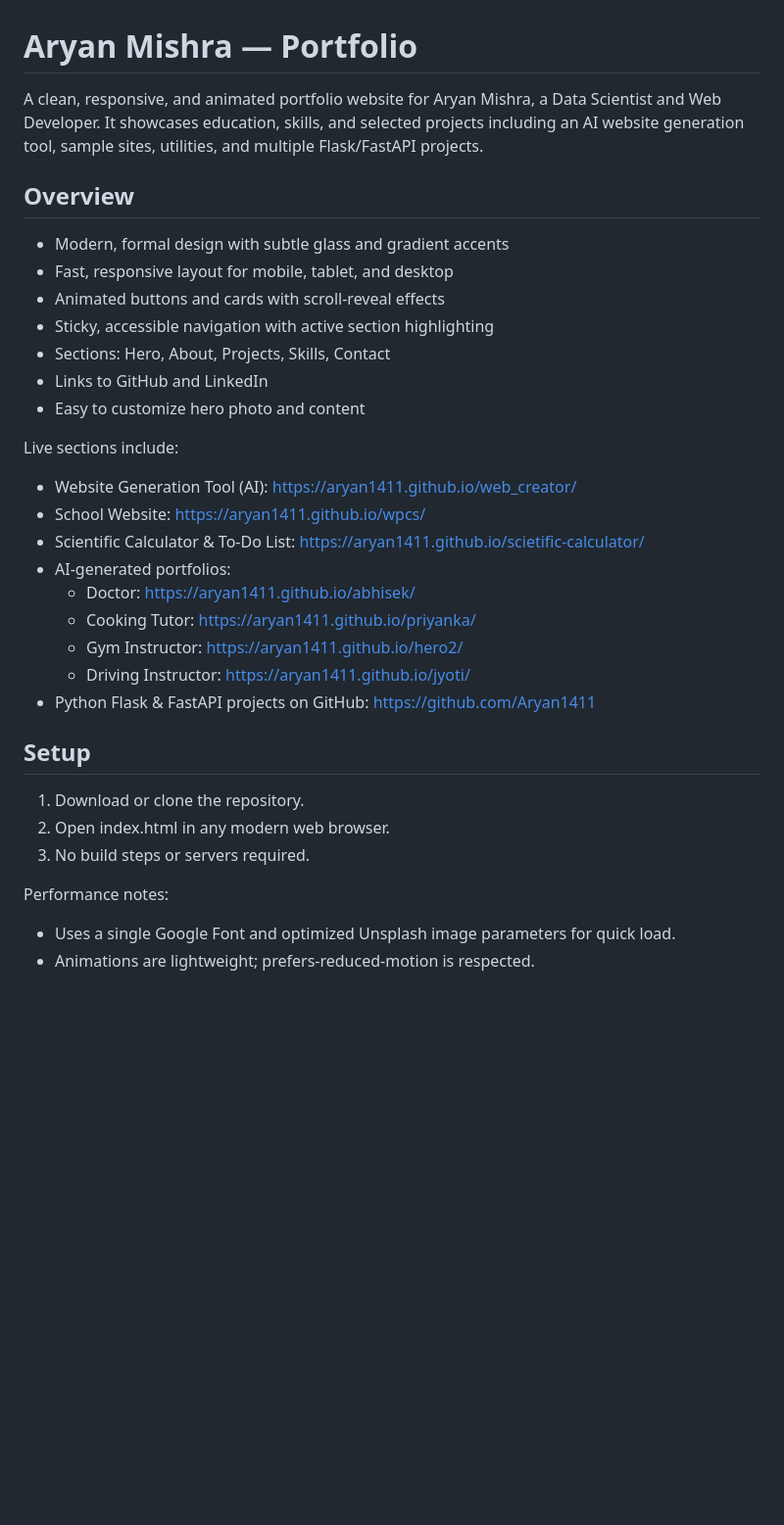
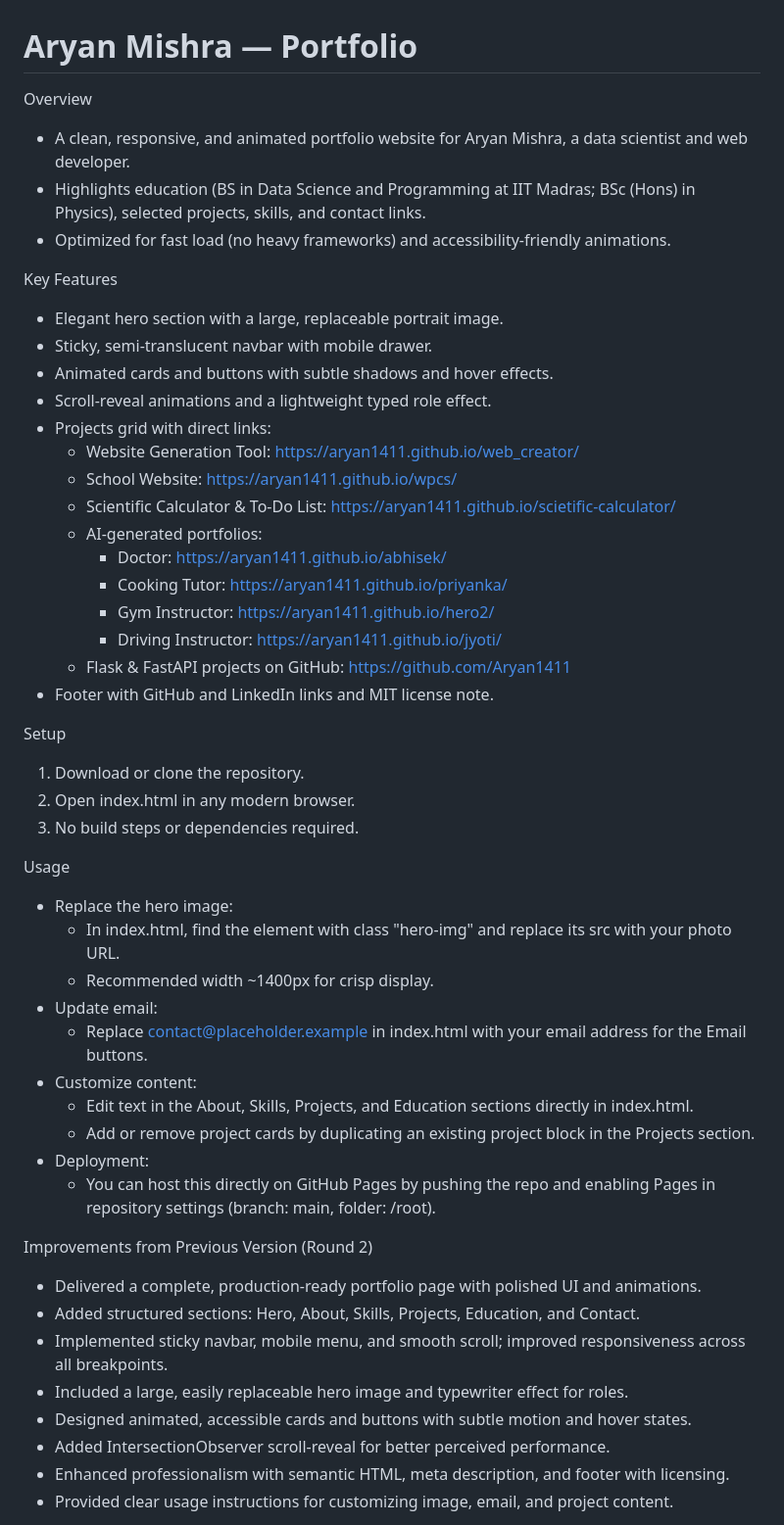
Before and after one commit to Aryan1411/aryan, a Markdown page: README.md, the part around one of its changes. Shown at 98% size. GitHub-like rendering; blank space fills up the shorter version.

Commit message:
Update README.md for round 2

```diff
--- a/README.md
+++ b/README.md
@@ -1,33 +1,51 @@
 # Aryan Mishra — Portfolio
 
-A clean, responsive, and animated portfolio website for Aryan Mishra, a Data Scientist and Web Developer. It showcases education, skills, and selected projects including an AI website generation tool, sample sites, utilities, and multiple Flask/FastAPI projects.
+Overview
+- A clean, responsive, and animated portfolio website for Aryan Mishra, a data scientist and web developer.
+- Highlights education (BS in Data Science and Programming at IIT Madras; BSc (Hons) in Physics), selected projects, skills, and contact links.
+- Optimized for fast load (no heavy frameworks) and accessibility-friendly animations.
 
-## Overview
-- Modern, formal design with subtle glass and gradient accents
-- Fast, responsive layout for mobile, tablet, and desktop
-- Animated buttons and cards with scroll‑reveal effects
-- Sticky, accessible navigation with active section highlighting
-- Sections: Hero, About, Projects, Skills, Contact
-- Links to GitHub and LinkedIn
-- Easy to customize hero photo and content
+Key Features
+- Elegant hero section with a large, replaceable portrait image.
+- Sticky, semi-translucent navbar with mobile drawer.
+- Animated cards and buttons with subtle shadows and hover effects.
+- Scroll‑reveal animations and a lightweight typed role effect.
+- Projects grid with direct links:
+  - Website Generation Tool: https://aryan1411.github.io/web_creator/
+  - School Website: https://aryan1411.github.io/wpcs/
+  - Scientific Calculator & To‑Do List: https://aryan1411.github.io/scietific-calculator/
+  - AI‑generated portfolios:
+    - Doctor: https://aryan1411.github.io/abhisek/
+    - Cooking Tutor: https://aryan1411.github.io/priyanka/
+    - Gym Instructor: https://aryan1411.github.io/hero2/
+    - Driving Instructor: https://aryan1411.github.io/jyoti/
+  - Flask & FastAPI projects on GitHub: https://github.com/Aryan1411
+- Footer with GitHub and LinkedIn links and MIT license note.
 
-Live sections include:
-- Website Generation Tool (AI): https://aryan1411.github.io/web_creator/
-- School Website: https://aryan1411.github.io/wpcs/
-- Scientific Calculator & To‑Do List: https://aryan1411.github.io/scietific-calculator/
-- AI‑generated portfolios:
-  - Doctor: https://aryan1411.github.io/abhisek/
-  - Cooking Tutor: https://aryan1411.github.io/priyanka/
-  - Gym Instructor: https://aryan1411.github.io/hero2/
-  - Driving Instructor: https://aryan1411.github.io/jyoti/
-- Python Flask & FastAPI projects on GitHub: https://github.com/Aryan1411
+Setup
+1. Download or clone the repository.
+2. Open index.html in any modern browser.
+3. No build steps or dependencies required.
 
-## Setup
-1. Download or clone the repository.
-2. Open index.html in any modern web browser.
-3. No build steps or servers required.
+Usage
+- Replace the hero image:
+  - In index.html, find the element with class "hero-img" and replace its src with your photo URL.
+  - Recommended width ~1400px for crisp display.
+- Update email:
+  - Replace contact@placeholder.example in index.html with your email address for the Email buttons.
+- Customize content:
+  - Edit text in the About, Skills, Projects, and Education sections directly in index.html.
+  - Add or remove project cards by duplicating an existing project block in the Projects section.
+- Deployment:
+  - You can host this directly on GitHub Pages by pushing the repo and enabling Pages in repository settings (branch: main, folder: /root).
 
-Performance notes:
-- Uses a single Google Font and optimized Unsplash image parameters for quick load.
-- Animations are lightweight; prefers-reduced-motion is respected.
+Improvements from Previous Version (Round 2)
+- Delivered a complete, production‑ready portfolio page with polished UI and animations.
+- Added structured sections: Hero, About, Skills, Projects, Education, and Contact.
+- Implemented sticky navbar, mobile menu, and smooth scroll; improved responsiveness across all breakpoints.
+- Included a large, easily replaceable hero image and typewriter effect for roles.
+- Designed animated, accessible cards and buttons with subtle motion and hover states.
+- Added IntersectionObserver scroll‑reveal for better perceived performance.
+- Enhanced professionalism with semantic HTML, meta description, and footer with licensing.
+- Provided clear usage instructions for customizing image, email, and project content.
 
```
Also changed, not shown: other parts of README.md (+7 -27 lines).
